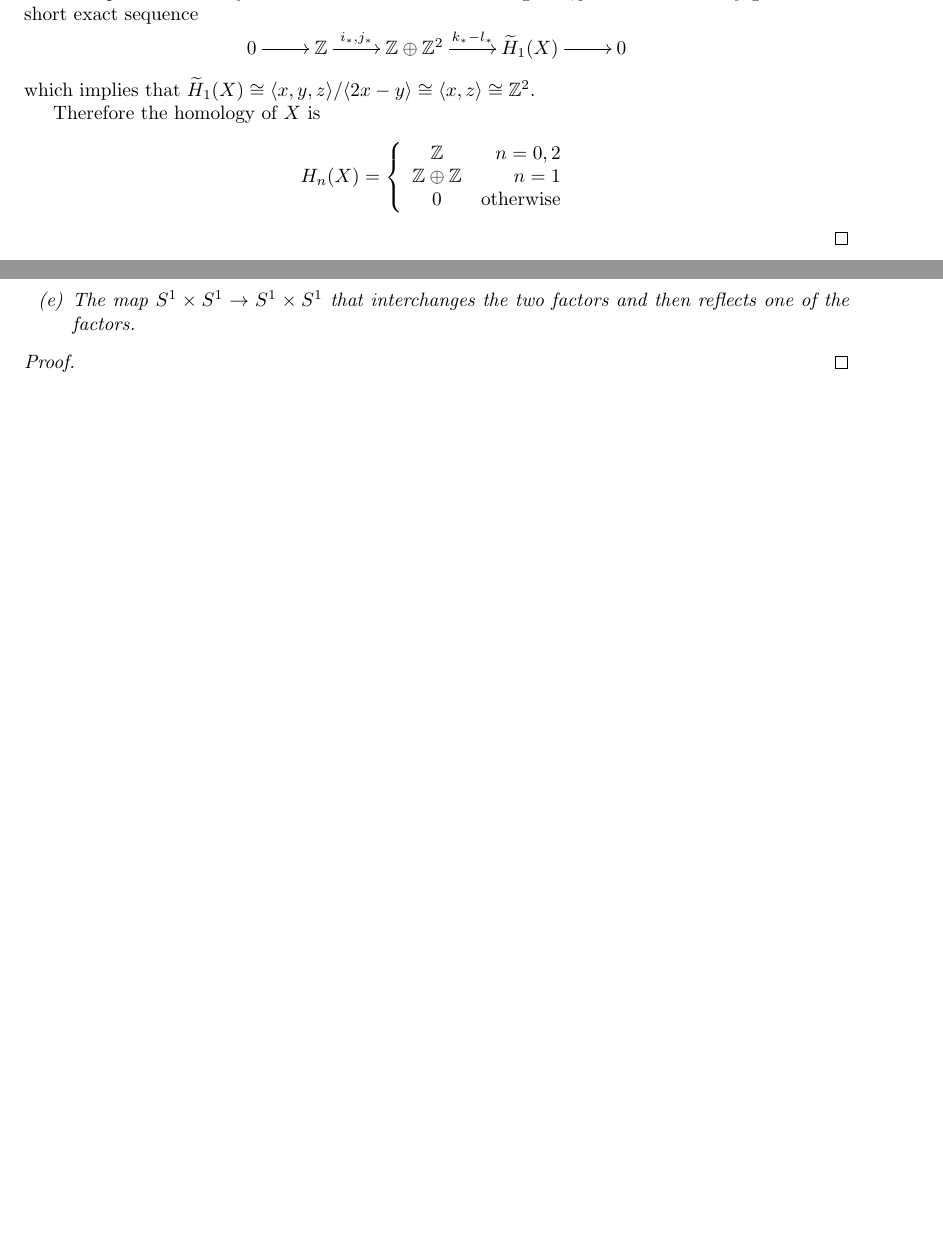
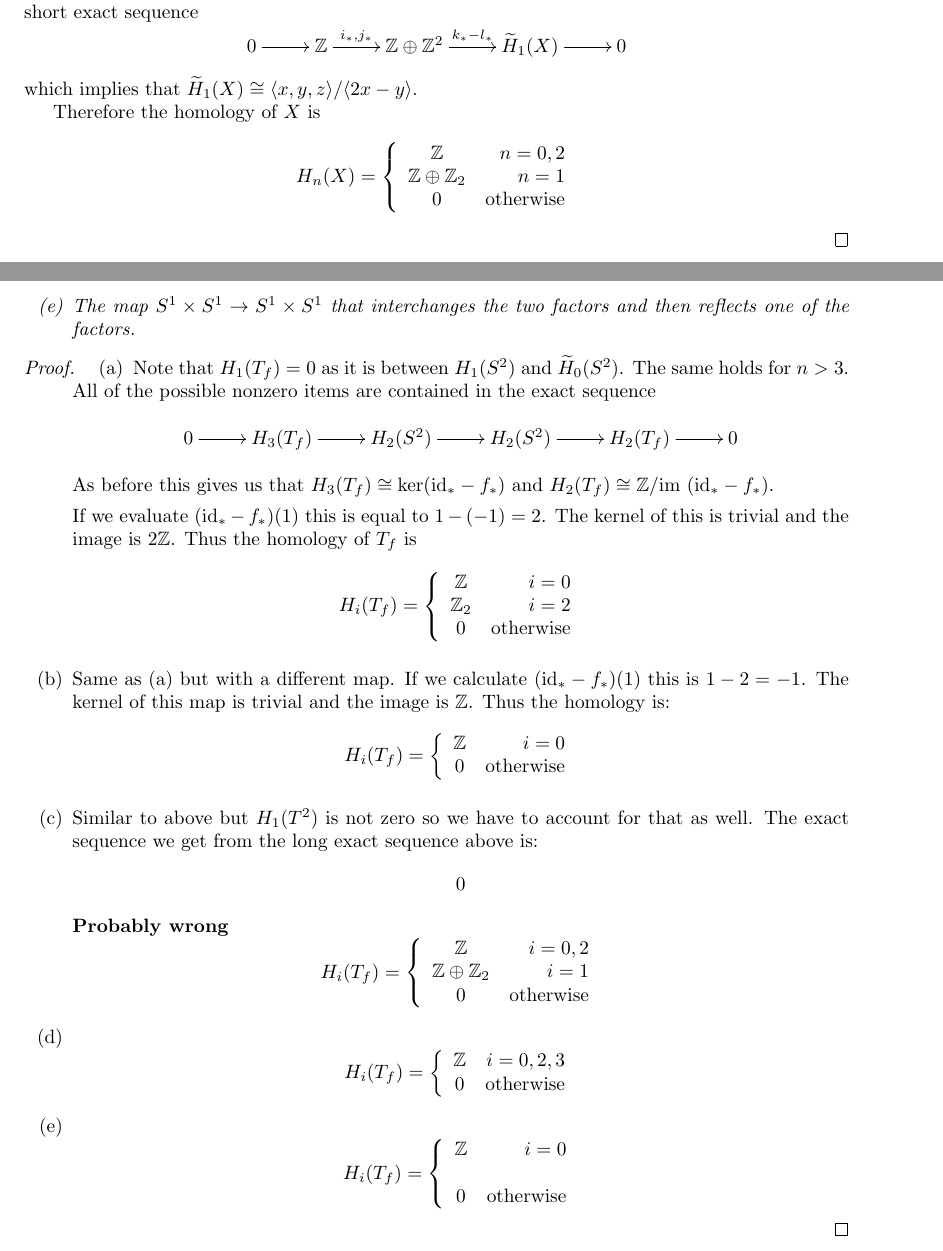
Before and after one commit to albenzo/MATH-7512, a LaTeX problem sheet (hw7/hw7.tex): two parts of pages 1 and 2 of 2 before the commit and two parts of pages 1 and 3 of 3 after it, joined at a grey line, cut so that both start at the same text, the shorter picture padded with empty space. Compiled offline with pdfLaTeX.

Commit message:
More work on hw7

```diff
--- a/hw7/hw7.tex
+++ b/hw7/hw7.tex
@@ -61,7 +61,7 @@
       0 \ar[r] & \bb{Z} \ar[r]^-{i_*,j_*} & \bb{Z}\oplus\bb{Z}^2 \ar[r]^-{k_*-l_*} & \rH_1(X) \ar[r] & 0
     }
   \]
-  which implies that $\rH_1(X)\cong \langle x,y,z\rangle/\langle 2x-y\rangle\cong\langle x,z\rangle\cong\bb{Z}^2$.
+  which implies that $\rH_1(X)\cong \langle x,y,z\rangle/\langle 2x-y\rangle$.
 
   Therefore the homology of $X$ is
   \[
@@ -69,7 +69,7 @@
     \left\{
       \begin{array}{cr}
         \bb{Z} & n=0,2\\
-        \bb{Z}\oplus\bb{Z} & n=1\\
+        \bb{Z}\oplus\bb{Z}_2 & n=1\\
         0 & \text{otherwise}
       \end{array}
     \right.
@@ -115,7 +211,84 @@
 \end{problem}
 
 \begin{proof}
+  \begin{enumerate}
+  \item[(a)] Note that $H_1(T_f)=0$ as it is between $H_1(S^2)$ and $\rH_0(S^2)$.
+    The same holds for $n>3$. All of the possible nonzero items are contained
+    in the exact sequence
+    \[
+      \xymatrix{
+        0\ar[r] & H_3(T_f) \ar[r] & H_2(S^2) \ar[r] & H_2(S^2) \ar[r] & H_2(T_f) \ar[r] & 0
+      }
+    \]
+    As before this gives us that $H_3(T_f)\cong \ker (\mathrm{id}_*-f_*)$ and
+    $H_2(T_f)\cong \bb{Z}/\text{im\ }(\mathrm{id}_*-f_*)$.
 
+    If we evaluate $(\mathrm{id}_*-f_*)(1)$ this is equal to $1-(-1)=2$.
+    The kernel of this is trivial and the image is $2\bb{Z}$. Thus the
+    homology of $T_f$ is
+    \[
+      H_i(T_f) =
+      \left\{
+        \begin{array}{cr}
+          \bb{Z} & i=0\\
+          \bb{Z}_2 & i=2\\
+          0 & \text{otherwise}\\
+        \end{array}
+      \right.
+    \]
+  \item[(b)] Same as (a) but with a different map. If we calculate $(\mathrm{id}_*-f_*)(1)$
+    this is $1-2=-1$. The kernel of this map is trivial and the image is $\bb{Z}$. Thus
+    the homology is:
+    \[
+      H_i(T_f) =
+      \left\{
+        \begin{array}{cr}
+          \bb{Z} & i=0\\
+          0 & \text{otherwise}\\
+        \end{array}
+      \right.
+    \]
+  \item[(c)]
+    Similar to above but $H_1(T^2)$ is not zero so we have to account for that as well.
+    The exact sequence we get from the long exact sequence above is:
+    \[
+      \xymatrix{
+        0
+      }
+    \]
+    \textbf{Probably wrong}
+    \[
+      H_i(T_f) =
+      \left\{
+        \begin{array}{cr}
+          \bb{Z} & i=0,2\\
+          \bb{Z}\oplus\bb{Z}_2 & i=1\\
+          0 & \text{otherwise}\\
+        \end{array}
+      \right.
+    \]
+  \item[(d)]
+    \[
+      H_i(T_f) =
+      \left\{
+        \begin{array}{cr}
+          \bb{Z} & i=0,2,3\\
+          0 & \text{otherwise}\\
+        \end{array}
+      \right.
+    \]
+  \item[(e)]
+    \[
+      H_i(T_f) =
+      \left\{
+        \begin{array}{cr}
+          \bb{Z} & i=0\\
+                 &\\
+          0 & \text{otherwise}\\
+        \end{array}
+      \right.
+    \]
+  \end{enumerate}
 \end{proof}
 
 \sk
```
Also changed, not shown: hw7/hw7.pdf, hw7/hw7.tex (96 more changed lines).
